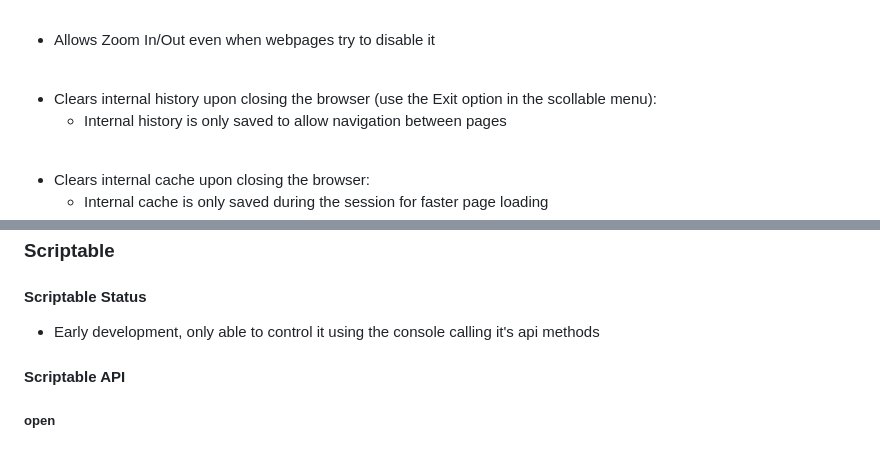
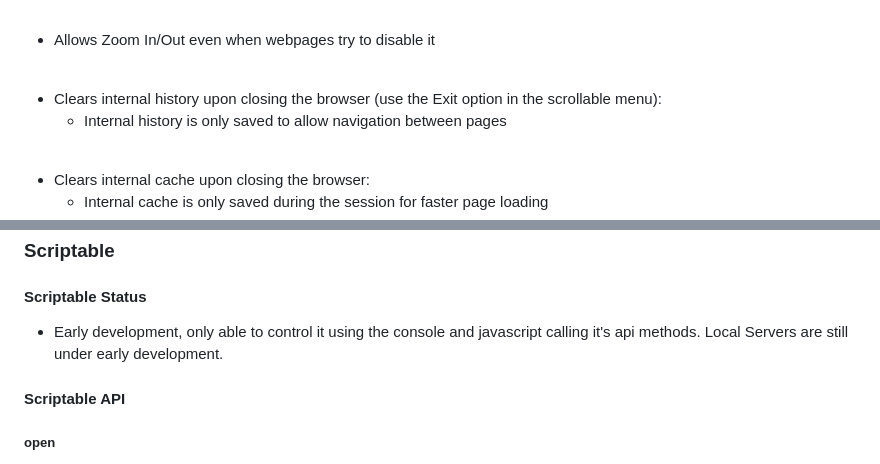
Before and after one commit to StringManolo/Panther, a Markdown page: README.md, 2 parts joined by grey strips. Drawn GitHub-style.

Commit message:
Fix typo

```diff
--- a/README.md
+++ b/README.md
@@ -59,7 +59,7 @@ Panther is a privacy-focused Android browser based on WebView.
 - Allows Zoom In/Out even when webpages try to disable it
 <br>
 
-- Clears internal history upon closing the browser (use the Exit option in the scollable menu):
+- Clears internal history upon closing the browser (use the Exit option in the scrollable menu):
   - Internal history is only saved to allow navigation between pages
 <br>
 
@@ -78,7 +78,7 @@ Panther is a privacy-focused Android browser based on WebView.
 
 ### Scriptable
 #### Scriptable Status
-- Early development, only able to control it using the console calling it's api methods
+- Early development, only able to control it using the console and javascript calling it's api methods. Local Servers are still under early development.
 
 #### Scriptable API
 ##### open
```
